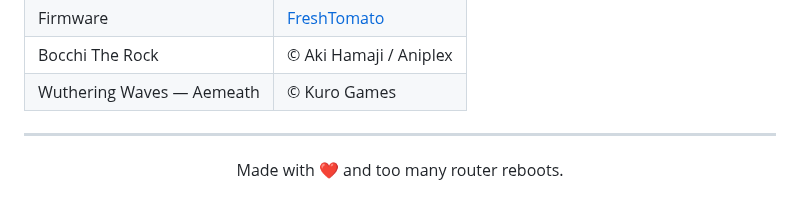
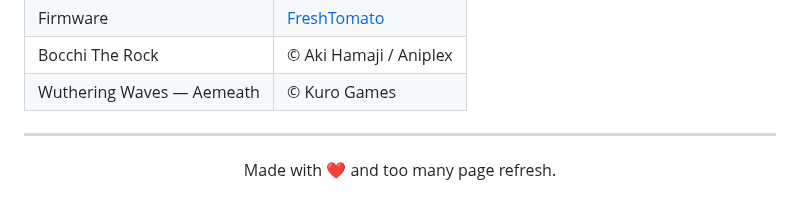
Before and after one commit to Lucrumae/Fresh-Tomato-Theme, a Markdown page: README.md, the part around the change. Rendered like a GitHub page.

```diff
--- a/README.md
+++ b/README.md
@@ -122,6 +122,6 @@ Tested on: **Cisco Linksys EA6400** (ARMv7, FreshTomato 2026.1)
 
 <div align="center">
 
-Made with ❤️ and too many router reboots.
+Made with ❤️ and too many page refresh.
 
 </div>
```
